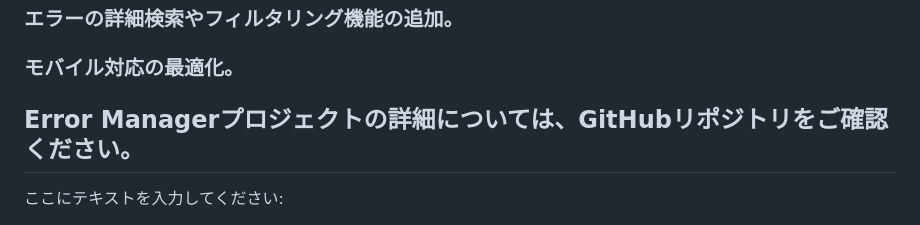
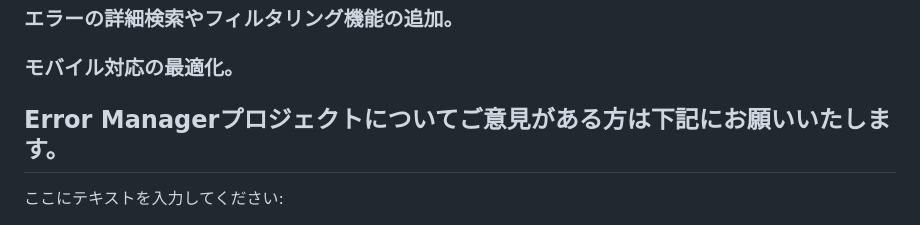
Before and after one commit to yoshiayu/errorslist, a Markdown page: README.md, the part around the change. Drawn GitHub-style.

```diff
--- a/README.md
+++ b/README.md
@@ -141,7 +141,7 @@ error-manager/
 ### エラーの詳細検索やフィルタリング機能の追加。
 ### モバイル対応の最適化。
 
-## Error Managerプロジェクトの詳細については、GitHubリポジトリをご確認ください。
+## Error Managerプロジェクトについてご意見がある方は下記にお願いいたします。
 <form>
   <label for="input">ここにテキストを入力してください:</label><br>
   <input type="text" id="input" name="input" style="width:300px; padding:5px;">
```
